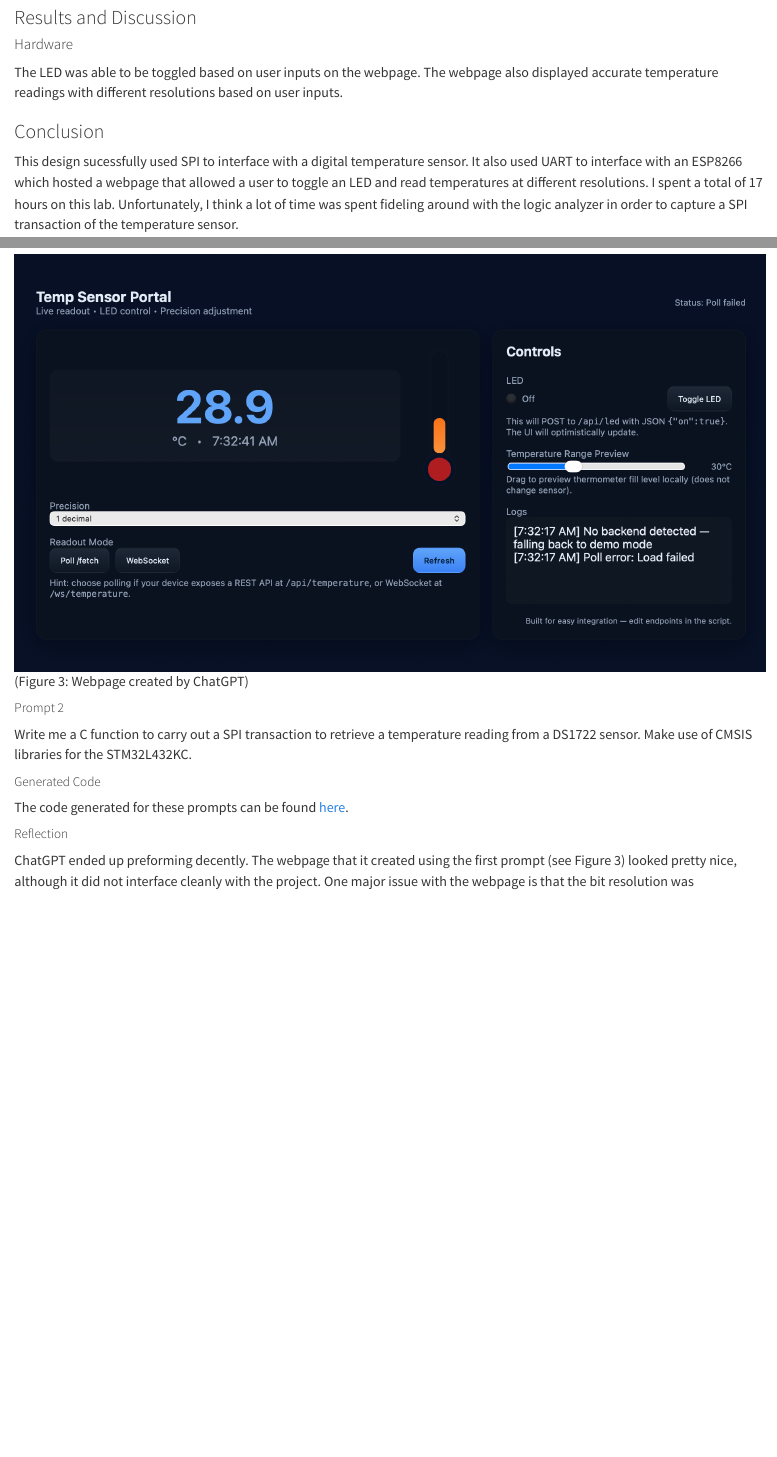
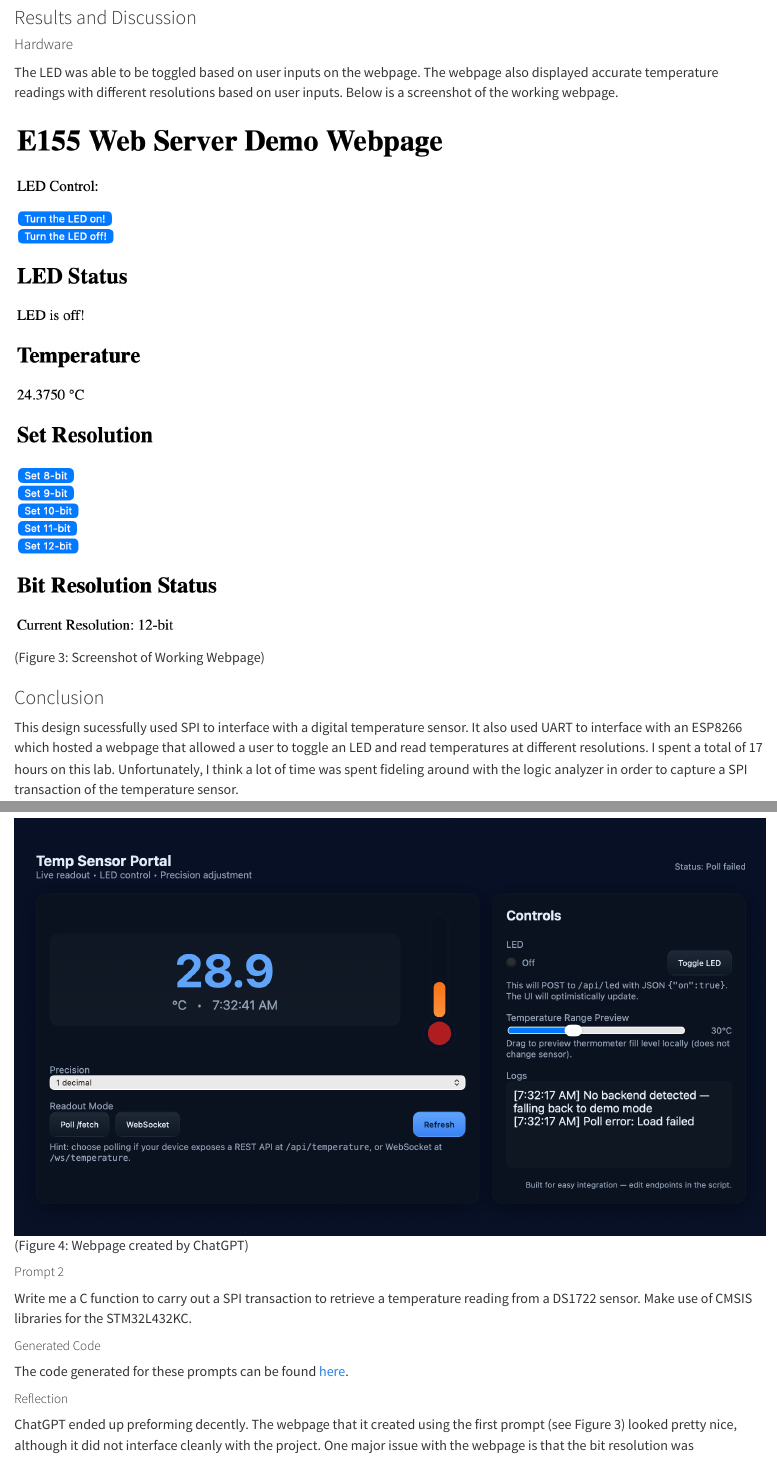
Before and after one commit to mmolinar1/hmc-e155-portfolio, a Quarto document (labs/lab6/lab6.qmd): the page in a window 1100 px wide, from 1980 px down, and a second part further down, joined at a grey line. Rendered offline with R 4.5, knitr and Pandoc in place of Quarto, with nearby package versions.

Commit message:
added screenshot of webpage

```diff
--- a/labs/lab6/lab6.qmd
+++ b/labs/lab6/lab6.qmd
@@ -30,7 +30,9 @@ Figure 2 shows the physical layout of the design. The MCU was connected to a DS1
 
 #### Hardware
 
-The LED was able to be toggled based on user inputs on the webpage. The webpage also displayed accurate temperature readings with different resolutions based on user inputs.
+The LED was able to be toggled based on user inputs on the webpage. The webpage also displayed accurate temperature readings with different resolutions based on user inputs. Below is a screenshot of the working webpage.
+
+![Figure 3](images/e155-webpage.png)(Figure 3: Screenshot of Working Webpage)
 
 ### Conclusion
 
@@ -46,7 +48,7 @@ I’m making a web portal to interface with a temperature sensor. Create a HTML
 
 ###### Prompt 1 Generated Website
 
-![Figure 3](images/ai_proto_1.png)(Figure 3: Webpage created by ChatGPT)
+![Figure 4](images/ai_proto_1.png)(Figure 4: Webpage created by ChatGPT)
 
 ##### Prompt 2
 
```
Also changed, not shown: labs/lab6/images/e155-webpage.png (added).
